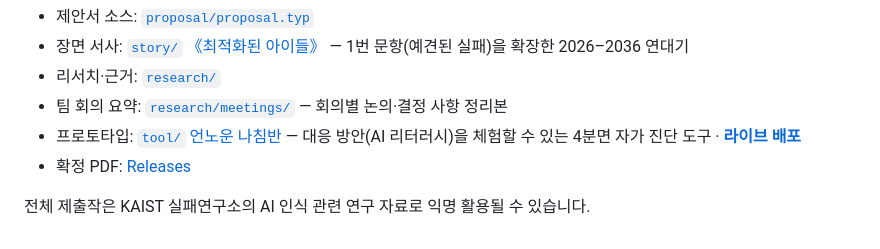
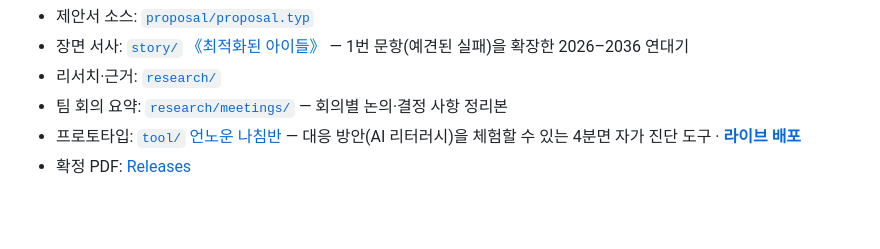
Before and after one commit to orca-svg/2026-AIxFaliure, a Markdown page: README.md, the part around the change. GitHub-like rendering; blank space fills up the shorter version.

Commit message:
docs: 익명 연구 활용 고지 문구 삭제

```diff
--- a/README.md
+++ b/README.md
@@ -67,5 +67,3 @@ TODO: PDF의 인과 다이어그램(proposal/assets/*)을 더 풀어서 설명
 - 팀 회의 요약: [`research/meetings/`](research/meetings/) — 회의별 논의·결정 사항 정리본
 - 프로토타입: [`tool/` 언노운 나침반](tool/) — 대응 방안(AI 리터러시)을 체험할 수 있는 4분면 자가 진단 도구 · **[라이브 배포](https://unknown-compass.vercel.app)**
 - 확정 PDF: [Releases](../../releases)
-
-전체 제출작은 KAIST 실패연구소의 AI 인식 관련 연구 자료로 익명 활용될 수 있습니다.
```
